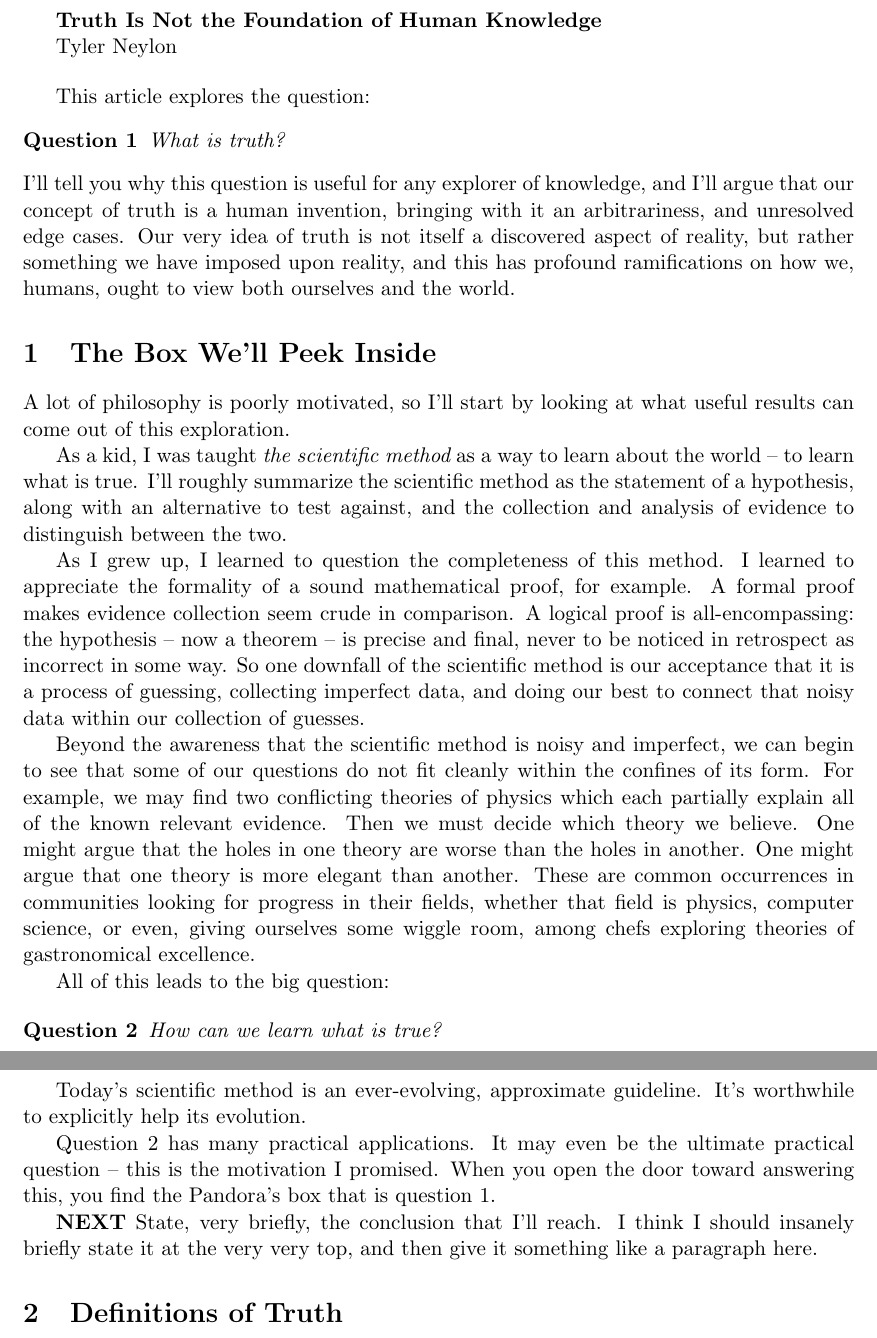
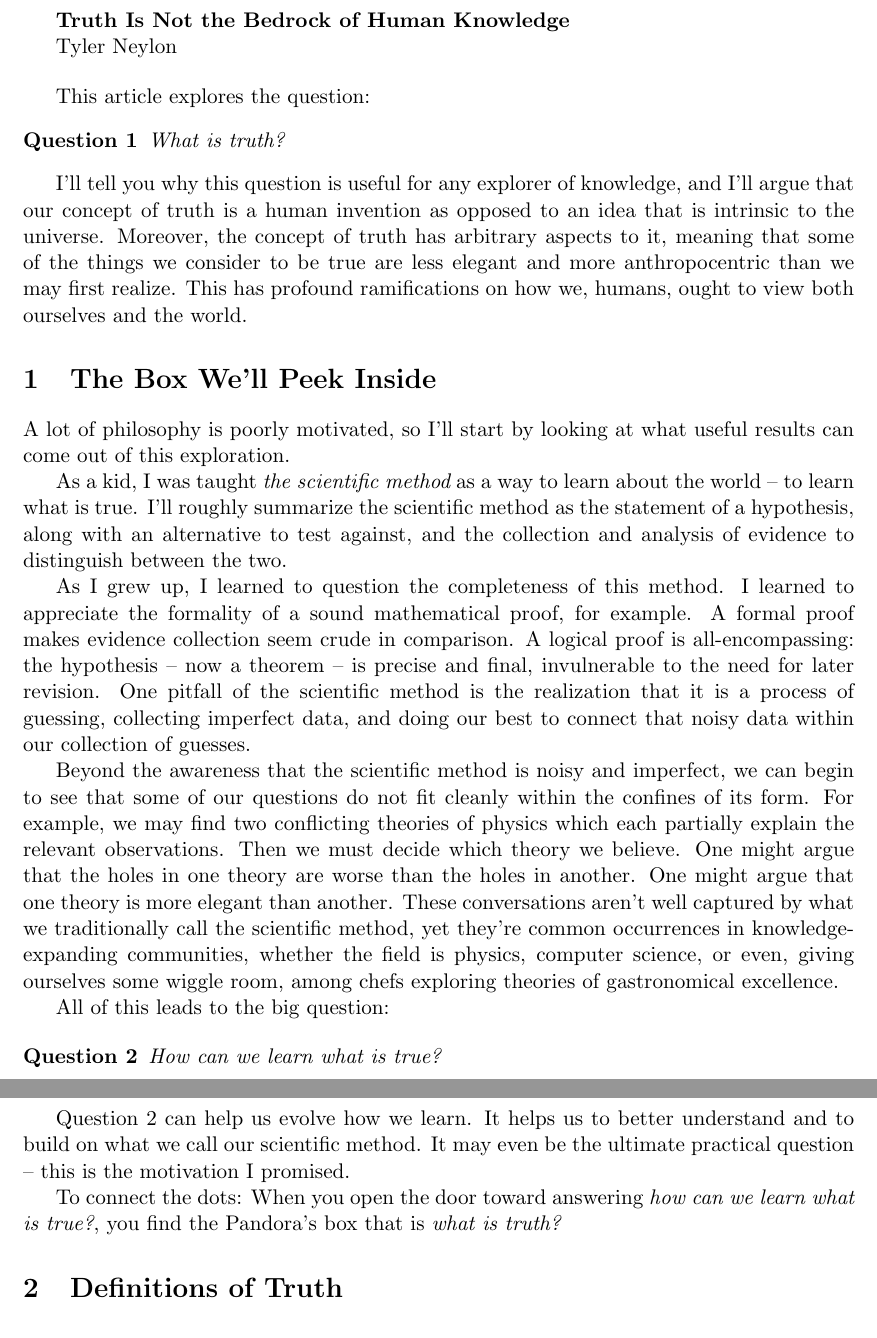
Before and after one commit to tylerneylon/truth, a LaTeX document (truth.tex): two parts of pages 1 and 2 of 6, joined at a grey line, cut so that both start at the same text. Compiled offline with pdfLaTeX.

Commit message:
Edit the introduction.

```diff
--- a/truth.tex
+++ b/truth.tex
@@ -42,7 +42,7 @@
 
 \begin{document}
 
-{\bf Truth Is Not the Foundation of Human Knowledge}
+{\bf Truth Is Not the Bedrock of Human Knowledge}
 
 Tyler Neylon
 
@@ -52,12 +52,14 @@ This article explores the question:
 \begin{question}\label{q1}
     What is truth?
 \end{question}
+
 I'll tell you why this question is useful for any explorer of knowledge, and
-I'll argue that our concept of truth is a human invention, bringing with it an
-arbitrariness, and unresolved edge cases. Our very idea of truth is not itself a
-discovered aspect of reality, but rather something we have imposed upon reality,
-and this has profound ramifications on how we, humans, ought to view both
-ourselves and the world.
+I'll argue that our concept of truth is a human invention as opposed to an idea
+that is intrinsic to the universe.
+Moreover, the concept of truth has arbitrary aspects to it, meaning that some of
+the things we consider to be true are less elegant and more anthropocentric than
+we may first realize. This has profound ramifications on how we, humans, ought
+to view both ourselves and the world.
 
 \section{The Box We'll Peek Inside}
 
@@ -78,19 +80,23 @@ mathematical proof, for example. A formal proof makes evidence collection seem
 crude in
 comparison. A logical proof is all-encompassing: the hypothesis -- now a theorem
 -- is
-precise and final, never to be noticed in retrospect as incorrect in
-some way. So one downfall of the scientific method is our acceptance that it
+precise and final,
+invulnerable to the need for later revision.
+One pitfall of the scientific method is the realization that it
 is a process of guessing, collecting imperfect data, and doing our best to
 connect that noisy data within our collection of guesses.
 
 Beyond the awareness that the scientific method is noisy and imperfect, we can
 begin to see that some of our questions do not fit cleanly within the confines
 of its form. For example, we may find two conflicting theories of physics which
-each partially explain all of the known relevant evidence. Then we must decide
+each partially explain the relevant observations. Then we must decide
 which theory we believe. One might argue that the holes in one theory are worse
 than the holes in another. One might argue that one theory is more elegant than
-another. These are common occurrences in communities looking for progress in
-their fields, whether that field is physics, computer science, or even, giving
+another.
+These conversations aren't well captured by what we traditionally call the
+scientific method, yet
+they're common occurrences in knowledge-expanding communities,
+whether the field is physics, computer science, or even, giving
 ourselves some wiggle room, among chefs exploring theories of gastronomical
 excellence.
 
@@ -100,19 +106,15 @@ All of this leads to the big question:
     How can we learn what is true?
 \end{question}
 
-Today's scientific method is an
-ever-evolving, approximate guideline.
-It's worthwhile to explicitly help its evolution.
+Question \ref{q2} can help us evolve how we learn.
+It helps us to better understand and to build on what we call our
+scientific method.
+It may even
+be the ultimate practical question -- this is the motivation I promised.
 
-Question \ref{q2} has many practical applications. It may even
-be the ultimate practical question -- this is the motivation I promised.
-When you open the door toward answering this, you find the
-Pandora's box that is question \ref{q1}.
-
-{\bf NEXT} State, very briefly, the conclusion that I'll reach. I think I should
-insanely briefly state it at the very very top, and then give it something like
-a paragraph here.
-
+To connect the dots: When you open the door toward answering {\em how can we
+learn what is true?}, you find the
+Pandora's box that is {\em what is truth?}
 
 \section{Definitions of Truth}
 
```
